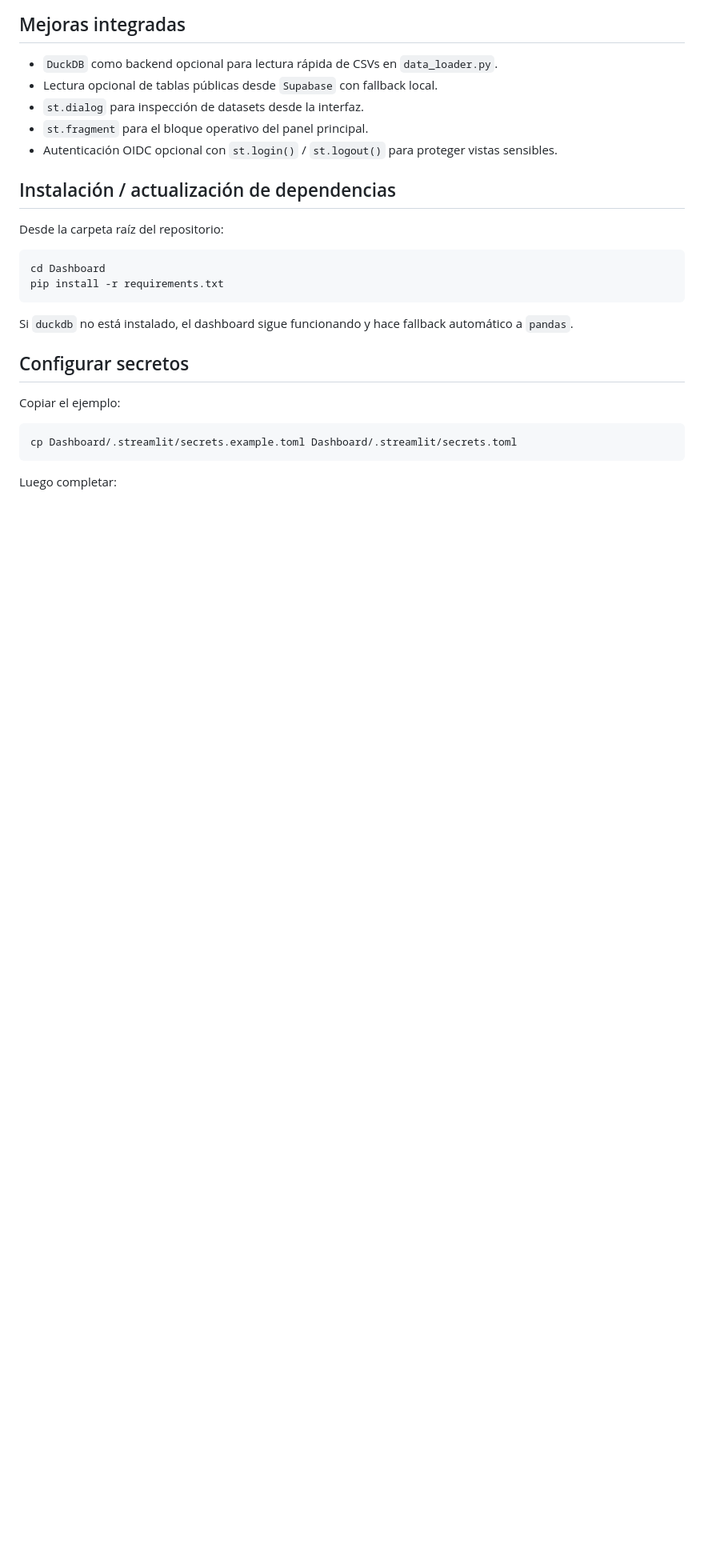
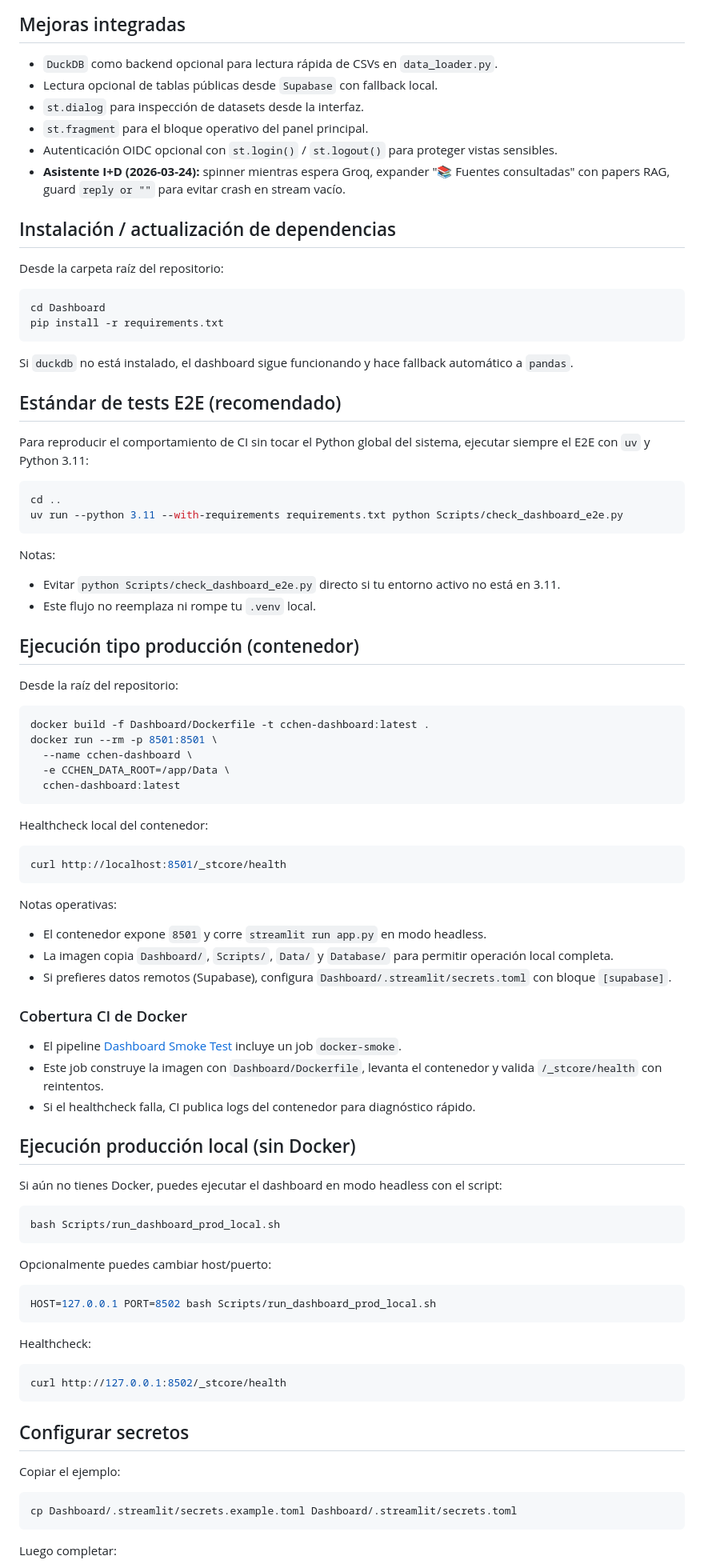
Before and after one commit to Bastian963/cchen-observatorio, a Markdown page: Dashboard/README.md, the part around the change. Shown at 80% size. GitHub-like rendering; blank space fills up the shorter version.

````diff
--- a/Dashboard/README.md
+++ b/Dashboard/README.md
@@ -7,6 +7,7 @@
 - `st.dialog` para inspección de datasets desde la interfaz.
 - `st.fragment` para el bloque operativo del panel principal.
 - Autenticación OIDC opcional con `st.login()` / `st.logout()` para proteger vistas sensibles.
+- **Asistente I+D (2026-03-24):** spinner mientras espera Groq, expander "📚 Fuentes consultadas" con papers RAG, guard `reply or ""` para evitar crash en stream vacío.
 
 ## Instalación / actualización de dependencias
 
@@ -18,6 +19,70 @@ pip install -r requirements.txt
 ```
 
 Si `duckdb` no está instalado, el dashboard sigue funcionando y hace fallback automático a `pandas`.
+
+## Estándar de tests E2E (recomendado)
+
+Para reproducir el comportamiento de CI sin tocar el Python global del sistema, ejecutar siempre el E2E con `uv` y Python 3.11:
+
+```bash
+cd ..
+uv run --python 3.11 --with-requirements requirements.txt python Scripts/check_dashboard_e2e.py
+```
+
+Notas:
+
+- Evitar `python Scripts/check_dashboard_e2e.py` directo si tu entorno activo no está en 3.11.
+- Este flujo no reemplaza ni rompe tu `.venv` local.
+
+## Ejecución tipo producción (contenedor)
+
+Desde la raíz del repositorio:
+
+```bash
+docker build -f Dashboard/Dockerfile -t cchen-dashboard:latest .
+docker run --rm -p 8501:8501 \
+  --name cchen-dashboard \
+  -e CCHEN_DATA_ROOT=/app/Data \
+  cchen-dashboard:latest
+```
+
+Healthcheck local del contenedor:
+
+```bash
+curl http://localhost:8501/_stcore/health
+```
+
+Notas operativas:
+
+- El contenedor expone `8501` y corre `streamlit run app.py` en modo headless.
+- La imagen copia `Dashboard/`, `Scripts/`, `Data/` y `Database/` para permitir operación local completa.
+- Si prefieres datos remotos (Supabase), configura `Dashboard/.streamlit/secrets.toml` con bloque `[supabase]`.
+
+### Cobertura CI de Docker
+
+- El pipeline [Dashboard Smoke Test](../.github/workflows/dashboard_smoke.yml) incluye un job `docker-smoke`.
+- Este job construye la imagen con `Dashboard/Dockerfile`, levanta el contenedor y valida `/_stcore/health` con reintentos.
+- Si el healthcheck falla, CI publica logs del contenedor para diagnóstico rápido.
+
+## Ejecución producción local (sin Docker)
+
+Si aún no tienes Docker, puedes ejecutar el dashboard en modo headless con el script:
+
+```bash
+bash Scripts/run_dashboard_prod_local.sh
+```
+
+Opcionalmente puedes cambiar host/puerto:
+
+```bash
+HOST=127.0.0.1 PORT=8502 bash Scripts/run_dashboard_prod_local.sh
+```
+
+Healthcheck:
+
+```bash
+curl http://127.0.0.1:8502/_stcore/health
+```
 
 ## Configurar secretos
 
````
Also changed, not shown: README.md (+29 -0 lines).
